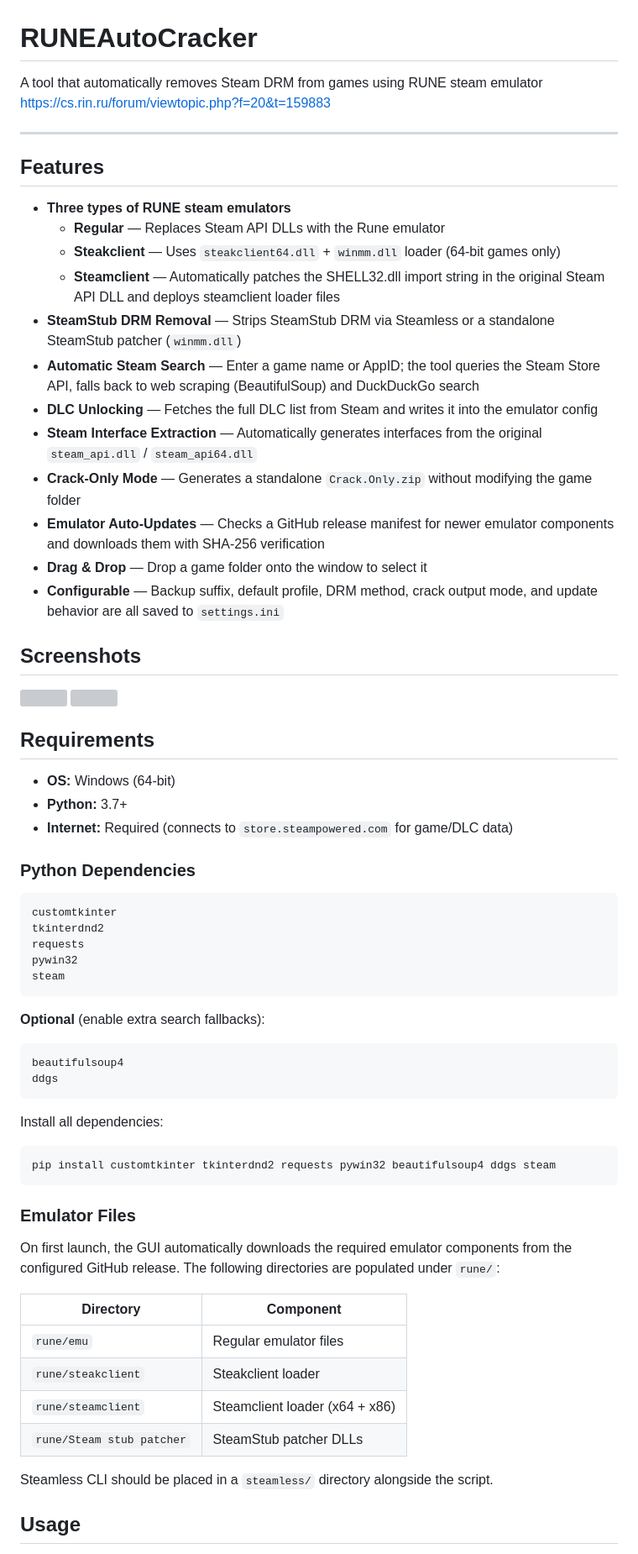
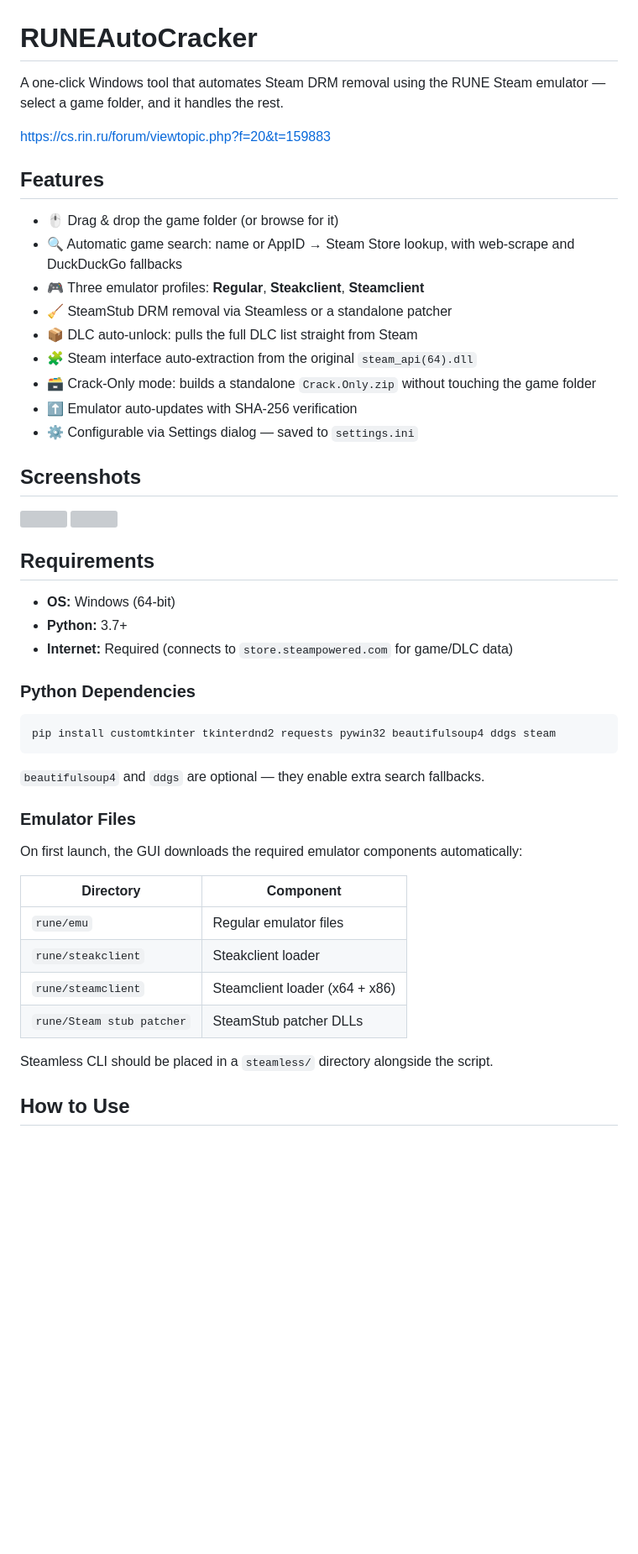
Before and after one commit to Mush-iii/RUNEAutoCracker, a Markdown page: README.md, the part around one of its changes. Shown at 84% size. Rendered like a GitHub page; blank space fills up the shorter version; grey boxes are pictures that could not be loaded.

````diff
--- a/README.md
+++ b/README.md
@@ -1,25 +1,20 @@
 # RUNEAutoCracker
 
-A tool that automatically removes Steam DRM from games using RUNE steam emulator
+A one-click Windows tool that automates Steam DRM removal using the RUNE Steam emulator — select a game folder, and it handles the rest.
+
 https://cs.rin.ru/forum/viewtopic.php?f=20&t=159883
-
-
----
 
 ## Features
 
-- **Three types of RUNE steam emulators**
-  - **Regular** — Replaces Steam API DLLs with the Rune emulator
-  - **Steakclient** — Uses `steakclient64.dll` + `winmm.dll` loader (64-bit games only)
-  - **Steamclient** — Automatically patches the SHELL32.dll import string in the original Steam API DLL and deploys steamclient loader files
-- **SteamStub DRM Removal** — Strips SteamStub DRM via Steamless or a standalone SteamStub patcher (`winmm.dll`)
-- **Automatic Steam Search** — Enter a game name or AppID; the tool queries the Steam Store API, falls back to web scraping (BeautifulSoup) and DuckDuckGo search
-- **DLC Unlocking** — Fetches the full DLC list from Steam and writes it into the emulator config
-- **Steam Interface Extraction** — Automatically generates interfaces from the original `steam_api.dll` / `steam_api64.dll`
-- **Crack-Only Mode** — Generates a standalone `Crack.Only.zip` without modifying the game folder
-- **Emulator Auto-Updates** — Checks a GitHub release manifest for newer emulator components and downloads them with SHA-256 verification
-- **Drag & Drop** — Drop a game folder onto the window to select it
-- **Configurable** — Backup suffix, default profile, DRM method, crack output mode, and update behavior are all saved to `settings.ini`
+- 🖱️ Drag & drop the game folder (or browse for it)
+- 🔍 Automatic game search: name or AppID → Steam Store lookup, with web-scrape and DuckDuckGo fallbacks
+- 🎮 Three emulator profiles: **Regular**, **Steakclient**, **Steamclient**
+- 🧹 SteamStub DRM removal via Steamless or a standalone patcher
+- 📦 DLC auto-unlock: pulls the full DLC list straight from Steam
+- 🧩 Steam interface auto-extraction from the original `steam_api(64).dll`
+- 🗃️ Crack-Only mode: builds a standalone `Crack.Only.zip` without touching the game folder
+- ⬆️ Emulator auto-updates with SHA-256 verification
+- ⚙️ Configurable via Settings dialog — saved to `settings.ini`
 
 ## Screenshots
 
@@ -34,29 +29,14 @@ https://cs.rin.ru/forum/viewtopic.php?f=20&t=159883
 ### Python Dependencies
 
 ```
-customtkinter
-tkinterdnd2
-requests
-pywin32
-steam
-```
-
-**Optional** (enable extra search fallbacks):
-
-```
-beautifulsoup4
-ddgs
-```
-
-Install all dependencies:
-
-```
 pip install customtkinter tkinterdnd2 requests pywin32 beautifulsoup4 ddgs steam
 ```
 
+`beautifulsoup4` and `ddgs` are optional — they enable extra search fallbacks.
+
 ### Emulator Files
 
-On first launch, the GUI automatically downloads the required emulator components from the configured GitHub release. The following directories are populated under `rune/`:
+On first launch, the GUI downloads the required emulator components automatically:
 
 | Directory | Component |
 |---|---|
@@ -67,5 +47,5 @@ On first launch, the GUI automatically downloads the required emulator component
 
 Steamless CLI should be placed in a `steamless/` directory alongside the script.
 
-## Usage
+## How to Use
 
````
Also changed, not shown: other parts of README.md (+11 -16 lines).
